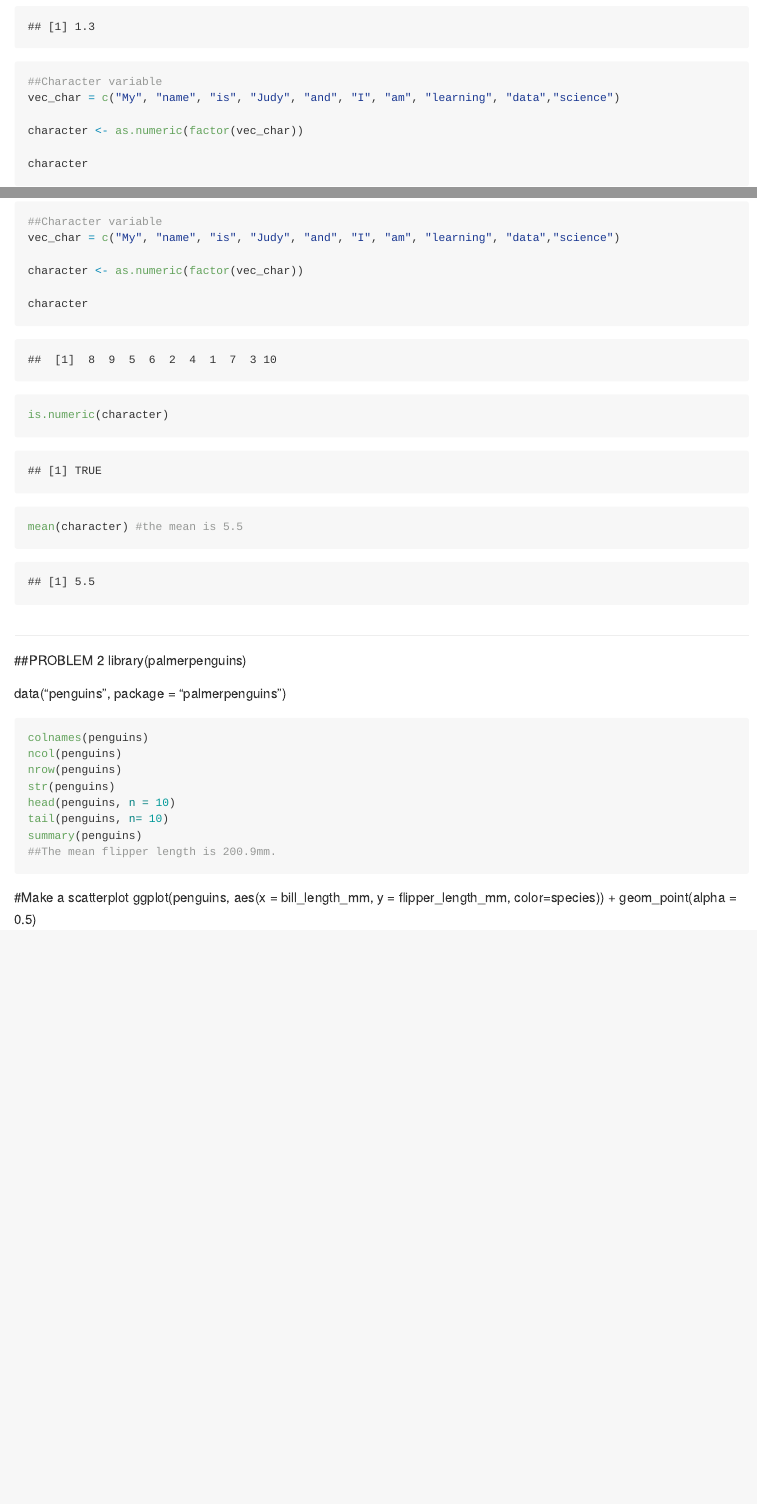
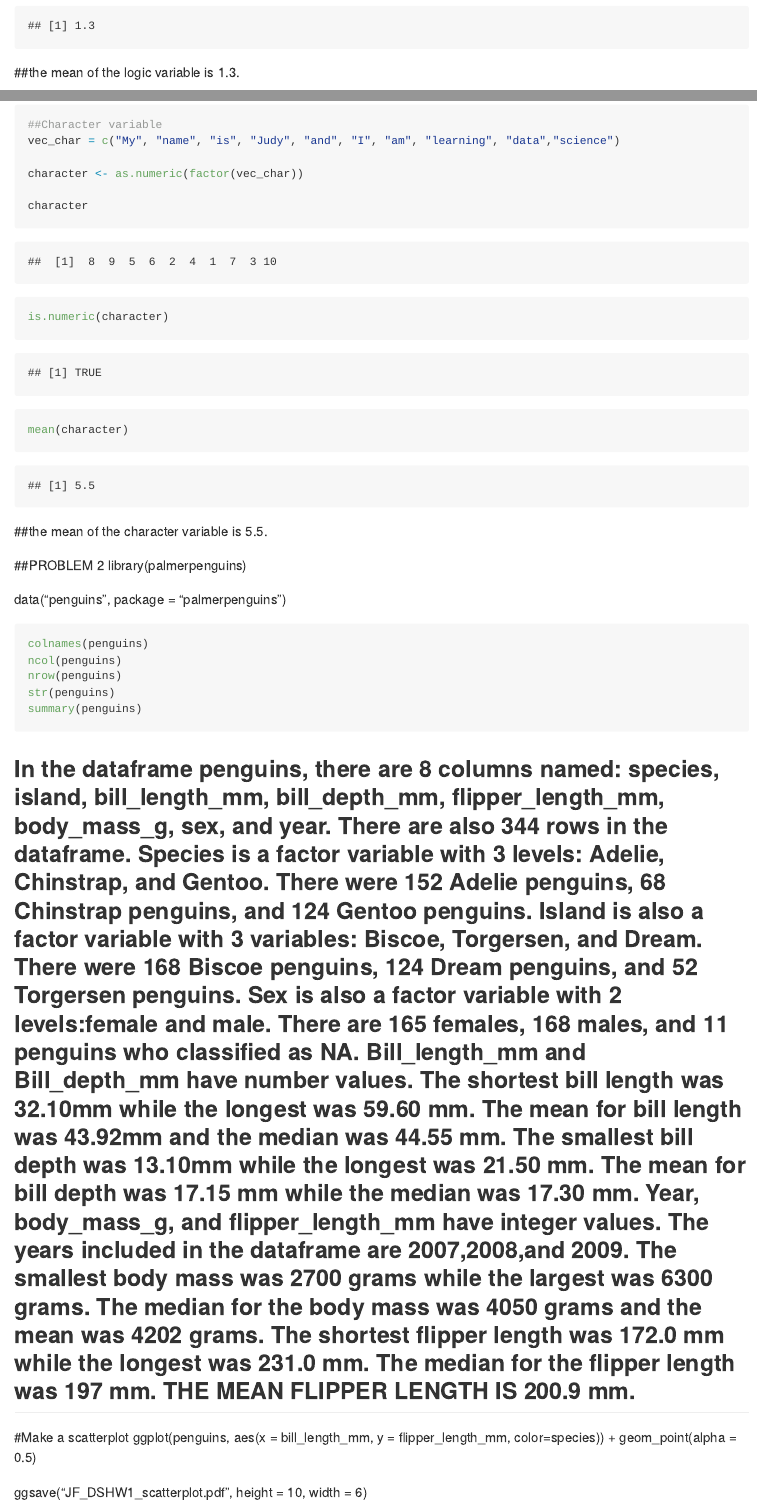
Before and after one commit to jfordjuoh/p8105_hw1_jf3354, an R Markdown document (p8105_hw1_jf3354.Rmd): the page in a window 1100 px wide, from 1430 px down before the commit and from 1470 px down after it, so that both start at the same text, and a second part further down, joined at a grey line. The pictures show the output file p8105_hw1_jf3354.md that the author committed with the source, drawn offline in the style of GitHub.

Commit message:
Done with the code but my r markdown file isn't knitting right I believe

````diff
--- a/p8105_hw1_jf3354.Rmd
+++ b/p8105_hw1_jf3354.Rmd
@@ -58,4 +58,5 @@ mean(logic) #the mean is 1.3
 ```
+##The mean of the logic variable is 1.3.
 
 ```{r}
 ##Character variable
@@ -67,9 +68,9 @@ character
 
 is.numeric(character)
 
-mean(character) #the mean is 5.5
+mean(character)
 ```
-##
+##The mean of the character variable is 5.5.
 
 ##PROBLEM 2
 library(palmerpenguins)
@@ -81,11 +82,12 @@ colnames(penguins)
 ncol(penguins)
 nrow(penguins)
 str(penguins)
-head(penguins, n = 10)
-tail(penguins, n= 10)
 summary(penguins)
-##The mean flipper length is 200.9mm.
 ```
+## In the dataframe penguins, there are 8 columns named: species, island, bill_length_mm, bill_depth_mm, flipper_length_mm, body_mass_g, sex, and year. There are also 344 rows in the dataframe. Species is a factor variable with 3 levels: Adelie, Chinstrap, and Gentoo. There were 152 Adelie penguins, 68 Chinstrap penguins, and 124 Gentoo penguins. Island is also a factor variable with 3 variables: Biscoe, Torgersen, and Dream. There were 168 Biscoe penguins, 124 Dream penguins, and 52 Torgersen penguins. Sex is also a factor variable with 2 levels:female and male. There are 165 females, 168 males, and 11 penguins who classified as NA.  Bill_length_mm and Bill_depth_mm have number values. The shortest bill length was 32.10mm while the longest was 59.60 mm. The mean for bill length was 43.92mm and the median was 44.55 mm. The smallest bill depth was 13.10mm while the longest was 21.50 mm. The mean for bill depth was 17.15 mm while the median was 17.30 mm. Year, body_mass_g, and flipper_length_mm have integer values. The years included in the dataframe are 2007,2008,and 2009. The smallest body mass was 2700 grams while the largest was 6300 grams. The median for the body mass was 4050 grams and the mean was 4202 grams. The shortest flipper length was 172.0 mm while the longest was 231.0 mm. The median for the flipper length was 197 mm. THE MEAN FLIPPER LENGTH IS  200.9 mm.
+
 
 #Make a scatterplot
 ggplot(penguins, aes(x = bill_length_mm, y = flipper_length_mm, color=species)) + geom_point(alpha = 0.5)
+
+ggsave("JF_DSHW1_scatterplot.pdf", height = 10, width = 6)
````
Also changed, not shown: p8105_hw1_jf3354.md, p8105_hw1_jf3354.Rmd (8 more changed lines).
